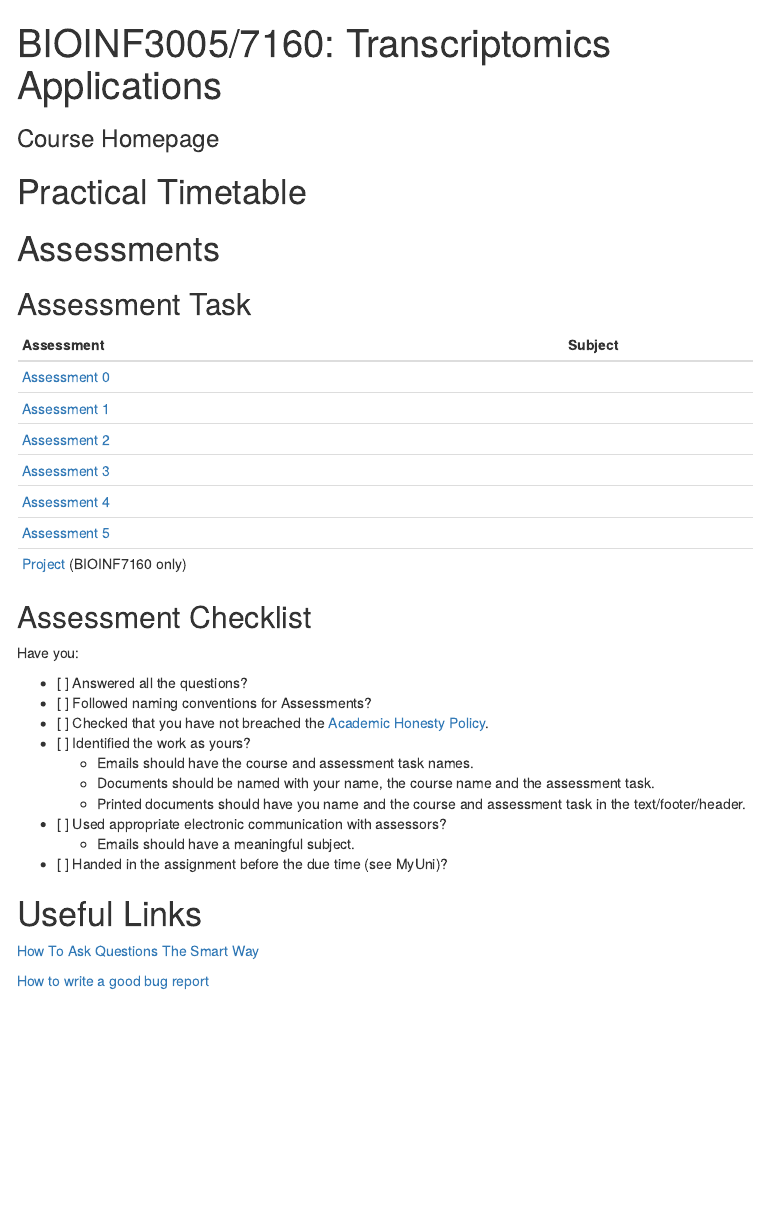
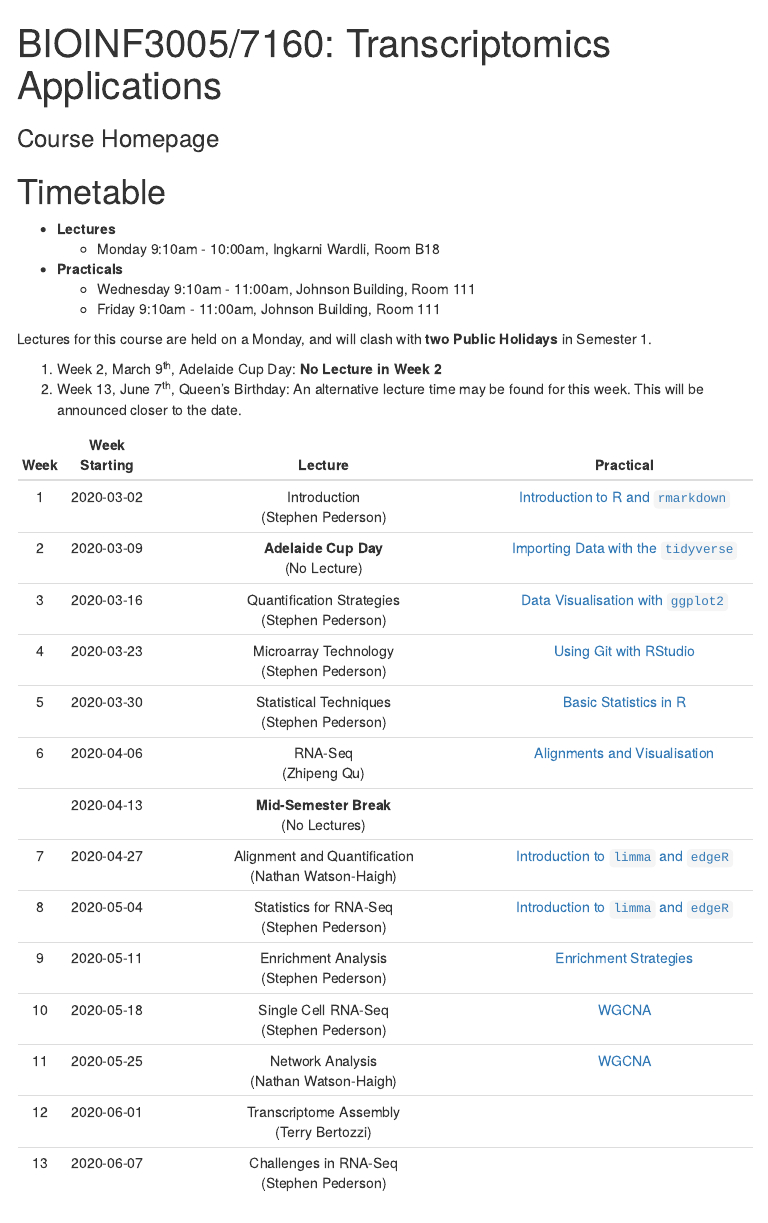
Before and after one commit to UofABioinformaticsHub/transcriptomics_applications, an R Markdown document (index.Rmd): the page in a window 1100 px wide, from its top. The pictures show the output file index.html that the author committed with the source, opened offline; menus at the side of the page are left out.

Commit message:
Added initial timetable

````diff
--- a/index.Rmd
+++ b/index.Rmd
@@ -8,4 +8,4 @@ output:
 ---
 
 ```{r setup, include=FALSE}
-knitr::opts_chunk$set(echo = FALSE)
+knitr::opts_chunk$set(
@@ -12,3 +16,4 @@ knitr::opts_chunk$set(echo = FALSE)
 ```
 
-# Practical Timetable
+```{r}
+library(tidyverse)
@@ -15,3 +27,51 @@ knitr::opts_chunk$set(echo = FALSE)
+```{r}
+pracs <- tribble(
+    ~Week, ~`Week Starting`, ~Lecture, ~Lecturer, ~Practical, ~Url,
+    1, "2020-03-02", "Introduction", "Stephen Pederson", "Introduction to R and `rmarkdown`", "",
+    2, "2020-03-09", "**Adelaide Cup Day**", "No Lecture", "Importing Data with the `tidyverse`", "",
+    3, "2020-03-16", "Quantification Strategies", "Stephen Pederson", "Data Visualisation with `ggplot2`", "",
+    4, "2020-03-23", "Microarray Technology", "Stephen Pederson", "Using Git with RStudio", "",
+    5, "2020-03-30", "Statistical Techniques", "Stephen Pederson", "Basic Statistics in R", "",
+    6, "2020-04-06", "RNA-Seq", "Zhipeng Qu", "Alignments and Visualisation", "",
+    NA_integer_, "2020-04-13", "**Mid-Semester Break**", "No Lectures", "", "",
+    7, "2020-04-27", "Alignment and Quantification", "Nathan Watson-Haigh", "Introduction to `limma` and `edgeR`", "",
+    8, "2020-05-04", "Statistics for RNA-Seq", "Stephen Pederson", "Introduction to `limma` and `edgeR`", "",
+    9, "2020-05-11", "Enrichment Analysis", "Stephen Pederson", "Enrichment Strategies", "",
+    10, "2020-05-18", "Single Cell RNA-Seq", "Stephen Pederson", "WGCNA", "",
+    11, "2020-05-25", "Network Analysis", "Nathan Watson-Haigh", "WGCNA", "",
+    12, "2020-06-01", "Transcriptome Assembly", "Terry Bertozzi", "", "",
+    13, "2020-06-07", "Challenges in RNA-Seq", "Stephen Pederson", "", ""
+)
+```
+
+
+
+# Timetable
+
+- **Lectures**
+    - Monday 9:10am - 10:00am, Ingkarni Wardli, Room B18
+- **Practicals**
+    - Wednesday 9:10am - 11:00am, Johnson Building, Room 111
+    - Friday 9:10am - 11:00am, Johnson Building, Room 111
+
+Lectures for this course are held on a Monday, and will clash with **two Public Holidays** in Semester 1.
+
+1. Week 2, March 9^th^, Adelaide Cup Day: **No Lecture in Week 2**
+2. Week 13, June 7^th^, Queen's Birthday: An alternative lecture time may be found for this week. This will be announced closer to the date.
+
+
+```{r}
+pracs %>%
+    mutate(
+        `Week Starting` = as_date(`Week Starting`),
+        Lecture = paste0(Lecture, "<br>(", Lecturer, ")"),
+        Practical = paste0("[", Practical, "](", Url, ")")
+    ) %>%
+    dplyr::select(-Lecturer,-Url) %>%
+    pander()
+```
+
+
 
 # Assessments
 
````
Also changed, not shown: index.html, index.Rmd (11 more changed lines).
